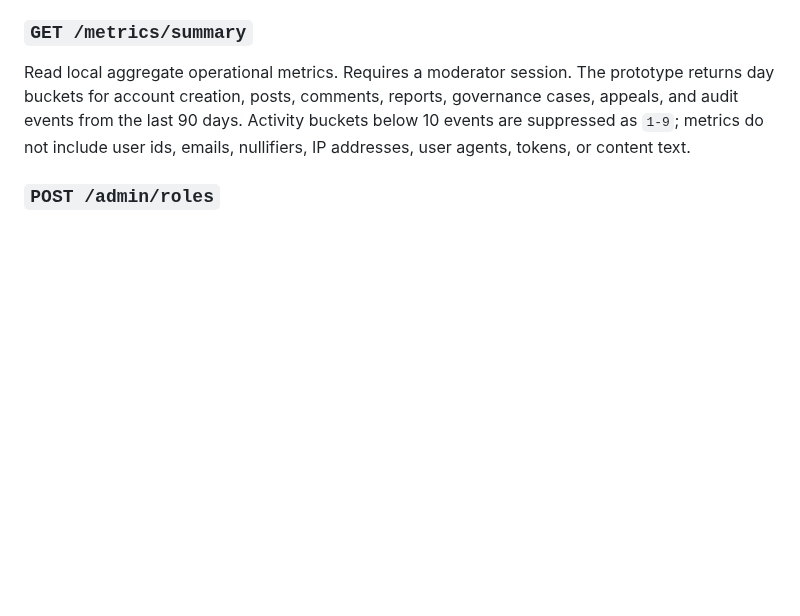
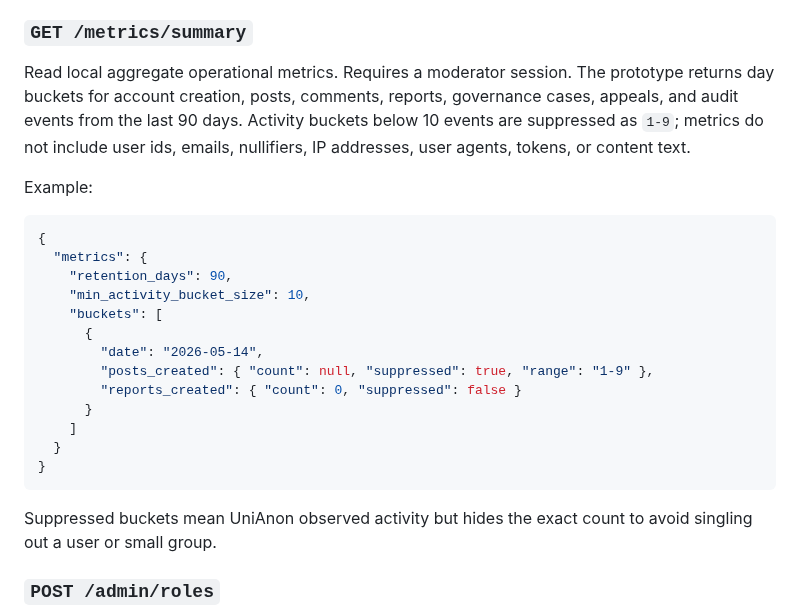
Before and after one commit to hkcmi/UniAnon, a Markdown page: README.md, the part around the change. Drawn GitHub-style; blank space fills up the shorter version.

Commit message:
Document aggregate metrics examples

````diff
--- a/README.md
+++ b/README.md
@@ -351,6 +351,26 @@ List users for operator role management. Requires a `system_admin` session. Resp
 
 Read local aggregate operational metrics. Requires a moderator session. The prototype returns day buckets for account creation, posts, comments, reports, governance cases, appeals, and audit events from the last 90 days. Activity buckets below 10 events are suppressed as `1-9`; metrics do not include user ids, emails, nullifiers, IP addresses, user agents, tokens, or content text.
 
+Example:
+
+```json
+{
+  "metrics": {
+    "retention_days": 90,
+    "min_activity_bucket_size": 10,
+    "buckets": [
+      {
+        "date": "2026-05-14",
+        "posts_created": { "count": null, "suppressed": true, "range": "1-9" },
+        "reports_created": { "count": 0, "suppressed": false }
+      }
+    ]
+  }
+}
+```
+
+Suppressed buckets mean UniAnon observed activity but hides the exact count to avoid singling out a user or small group.
+
 ### `POST /admin/roles`
 
 Request or approve a role change. Requires a `system_admin` session. Role changes are high-impact operations and require `HIGH_IMPACT_APPROVAL_COUNT` distinct system admin approvals before they apply.
````
Also changed, not shown: ANALYTICS_POLICY.md (+14 -0 lines), DEVELOPMENT_PLAN.md (+5 -4 lines).
